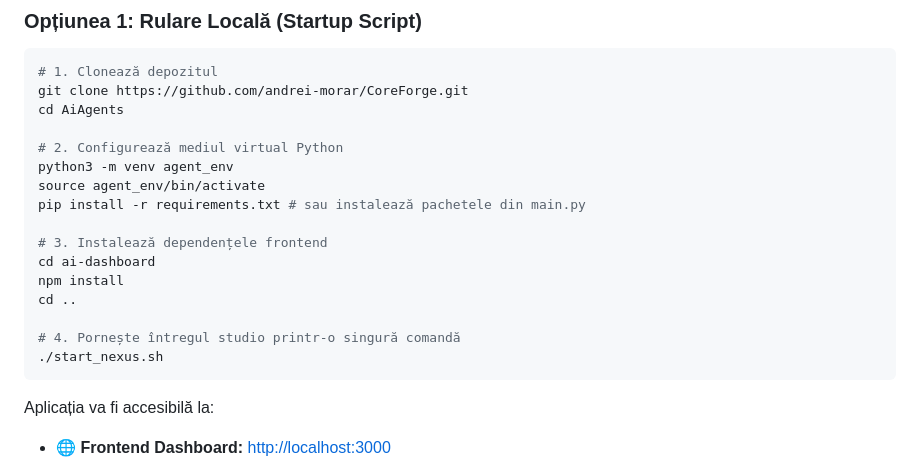
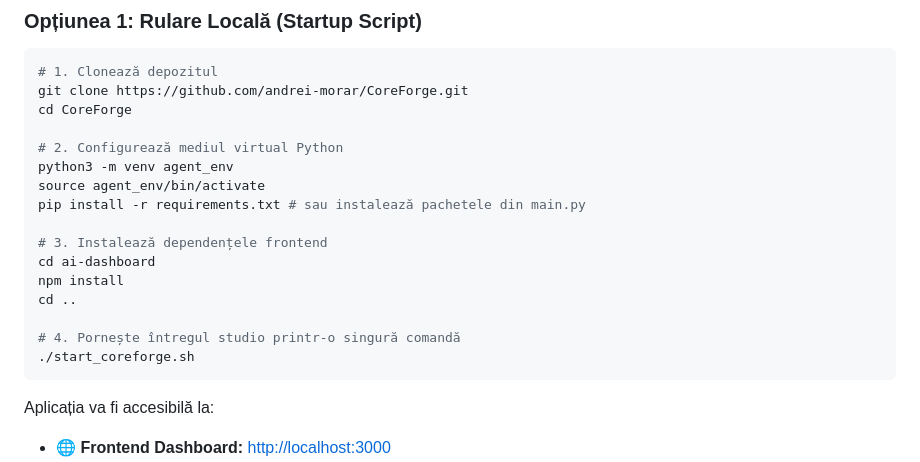
Before and after one commit to andrei-morar/CoreForge, a Markdown page: README.md, the part around the change. GitHub-like rendering.

Commit message:
docs: update clone and run path to CoreForge in README

````diff
--- a/README.md
+++ b/README.md
@@ -108,7 +108,7 @@ graph TD
 ```bash
 # 1. Clonează depozitul
 git clone https://github.com/andrei-morar/CoreForge.git
-cd AiAgents
+cd CoreForge
 
 # 2. Configurează mediul virtual Python
 python3 -m venv agent_env
@@ -121,7 +121,7 @@ npm install
 cd ..
 
 # 4. Pornește întregul studio printr-o singură comandă
-./start_nexus.sh
+./start_coreforge.sh
 ```
 
 Aplicația va fi accesibilă la:
````
